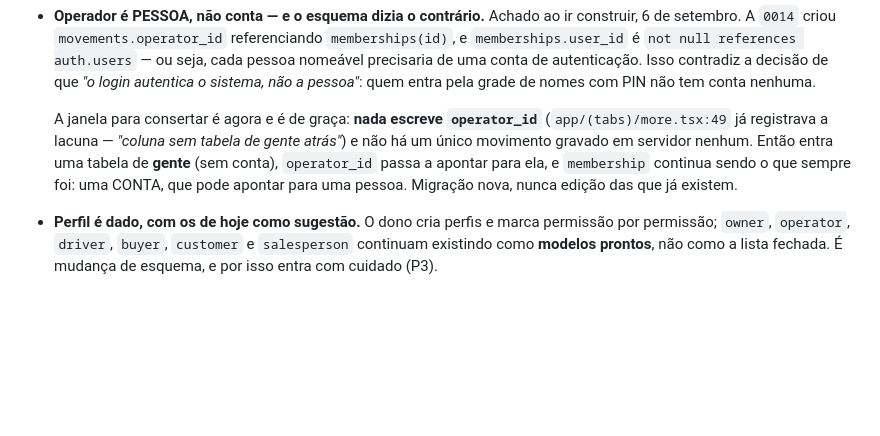
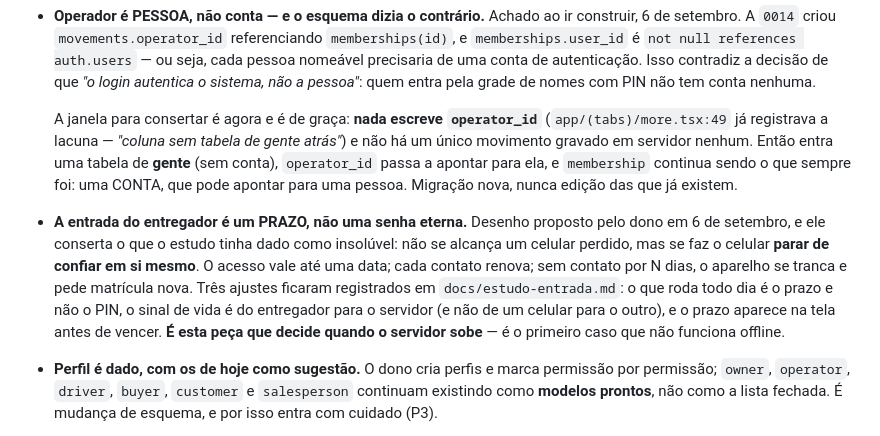
Before and after one commit to ChrnX0/Norva, a Markdown page: CLAUDE.md, the part around the change. Rendered like a GitHub page; blank space fills up the shorter version.

```diff
--- a/CLAUDE.md
+++ b/CLAUDE.md
@@ -483,6 +483,16 @@ Registradas aqui porque decisão esquecida vira pergunta repetida.
   `membership` continua sendo o que sempre foi: uma CONTA, que pode apontar para
   uma pessoa. Migração nova, nunca edição das que já existem.
 
+- **A entrada do entregador é um PRAZO, não uma senha eterna.** Desenho proposto pelo
+  dono em 6 de setembro, e ele conserta o que o estudo tinha dado como insolúvel:
+  não se alcança um celular perdido, mas se faz o celular **parar de confiar em si
+  mesmo**. O acesso vale até uma data; cada contato renova; sem contato por N dias,
+  o aparelho se tranca e pede matrícula nova. Três ajustes ficaram registrados em
+  `docs/estudo-entrada.md`: o que roda todo dia é o prazo e não o PIN, o sinal de
+  vida é do entregador para o servidor (e não de um celular para o outro), e o
+  prazo aparece na tela antes de vencer. **É esta peça que decide quando o servidor
+  sobe** — é o primeiro caso que não funciona offline.
+
 - **Perfil é dado, com os de hoje como sugestão.** O dono cria perfis e marca
   permissão por permissão; `owner`, `operator`, `driver`, `buyer`, `customer` e
   `salesperson` continuam existindo como **modelos prontos**, não como a lista
```
Also changed, not shown: docs/estudo-entrada.md (+68 -0 lines).
